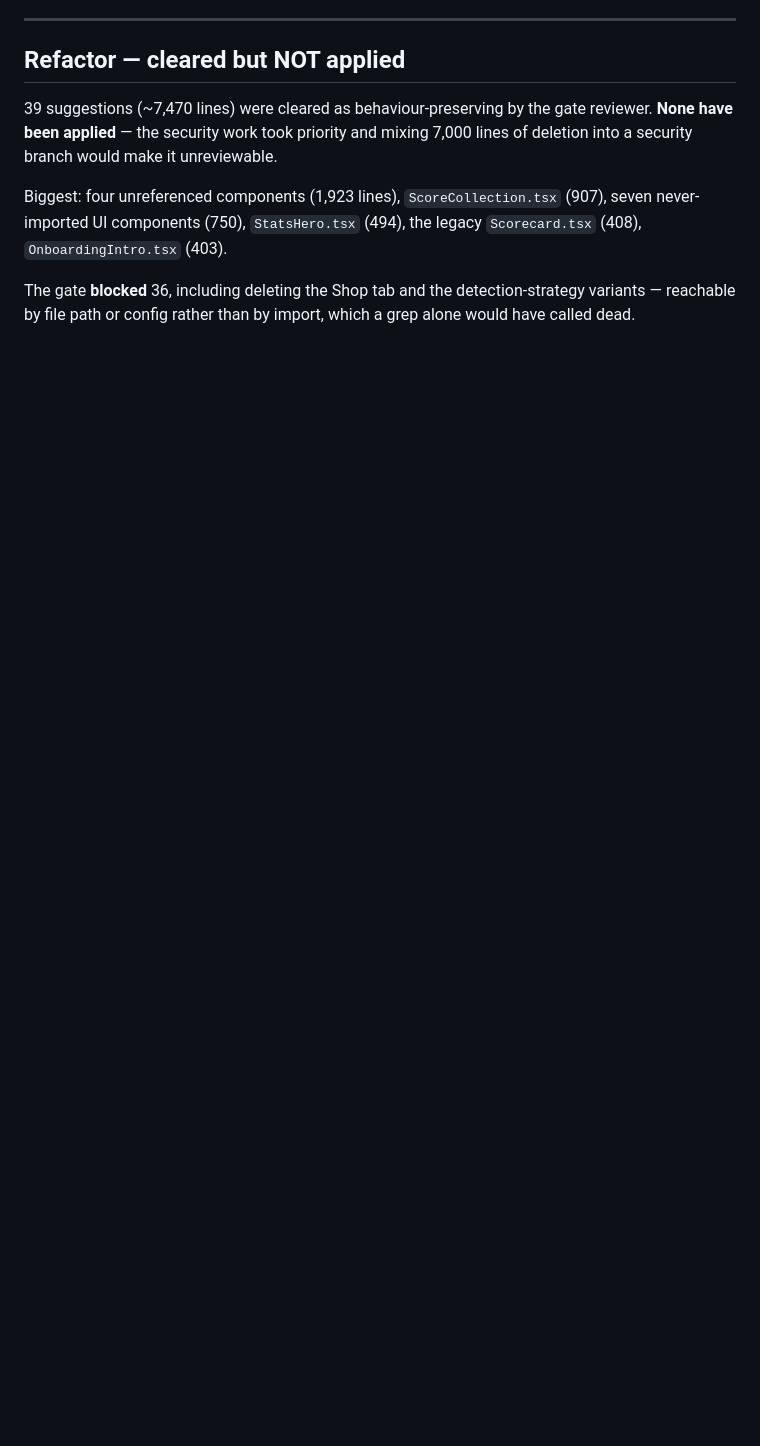
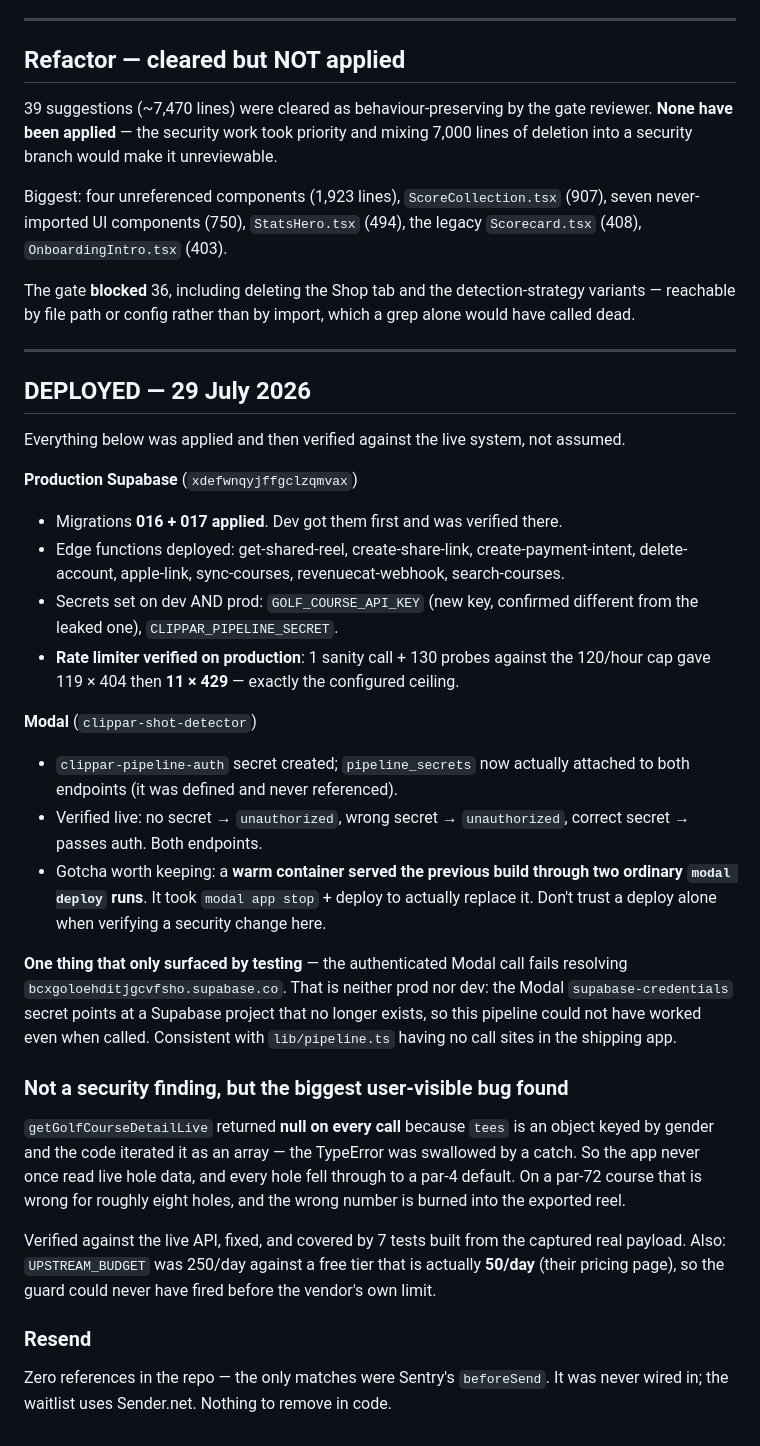
Before and after one commit to hendacow/Clippar, a Markdown page: SECURITY_AUDIT_2026-07-29.md, the part around the change. GitHub-like rendering; blank space fills up the shorter version.

Commit message:
docs(security): record what was deployed to prod and verified live
Includes the two things only a real deploy surfaced: the rate limiter was keyed
on Supabase's own load balancer, and a warm Modal container served stale code
through two deploys.

Co-Authored-By: Claude Opus 5 <noreply@anthropic.com>

```diff
--- a/SECURITY_AUDIT_2026-07-29.md
+++ b/SECURITY_AUDIT_2026-07-29.md
@@ -238,3 +238,51 @@ seven never-imported UI components (750), `StatsHero.tsx` (494), the legacy
 The gate **blocked** 36, including deleting the Shop tab and the detection-strategy
 variants — reachable by file path or config rather than by import, which a grep
 alone would have called dead.
+
+---
+
+## DEPLOYED — 29 July 2026
+
+Everything below was applied and then verified against the live system, not
+assumed.
+
+**Production Supabase** (`xdefwnqyjffgclzqmvax`)
+- Migrations **016 + 017 applied**. Dev got them first and was verified there.
+- Edge functions deployed: get-shared-reel, create-share-link,
+  create-payment-intent, delete-account, apple-link, sync-courses,
+  revenuecat-webhook, search-courses.
+- Secrets set on dev AND prod: `GOLF_COURSE_API_KEY` (new key, confirmed
+  different from the leaked one), `CLIPPAR_PIPELINE_SECRET`.
+- **Rate limiter verified on production**: 1 sanity call + 130 probes against the
+  120/hour cap gave 119 × 404 then **11 × 429** — exactly the configured ceiling.
+
+**Modal** (`clippar-shot-detector`)
+- `clippar-pipeline-auth` secret created; `pipeline_secrets` now actually
+  attached to both endpoints (it was defined and never referenced).
+- Verified live: no secret → `unauthorized`, wrong secret → `unauthorized`,
+  correct secret → passes auth. Both endpoints.
+- Gotcha worth keeping: a **warm container served the previous build through two
+  ordinary `modal deploy` runs**. It took `modal app stop` + deploy to actually
+  replace it. Don't trust a deploy alone when verifying a security change here.
+
+**One thing that only surfaced by testing** — the authenticated Modal call fails
+resolving `bcxgoloehditjgcvfsho.supabase.co`. That is neither prod nor dev: the
+Modal `supabase-credentials` secret points at a Supabase project that no longer
+exists, so this pipeline could not have worked even when called. Consistent with
+`lib/pipeline.ts` having no call sites in the shipping app.
+
+### Not a security finding, but the biggest user-visible bug found
+`getGolfCourseDetailLive` returned **null on every call** because `tees` is an
+object keyed by gender and the code iterated it as an array — the TypeError was
+swallowed by a catch. So the app never once read live hole data, and every hole
+fell through to a par-4 default. On a par-72 course that is wrong for roughly
+eight holes, and the wrong number is burned into the exported reel.
+
+Verified against the live API, fixed, and covered by 7 tests built from the
+captured real payload. Also: `UPSTREAM_BUDGET` was 250/day against a free tier
+that is actually **50/day** (their pricing page), so the guard could never have
+fired before the vendor's own limit.
+
+### Resend
+Zero references in the repo — the only matches were Sentry's `beforeSend`. It was
+never wired in; the waitlist uses Sender.net. Nothing to remove in code.
```
